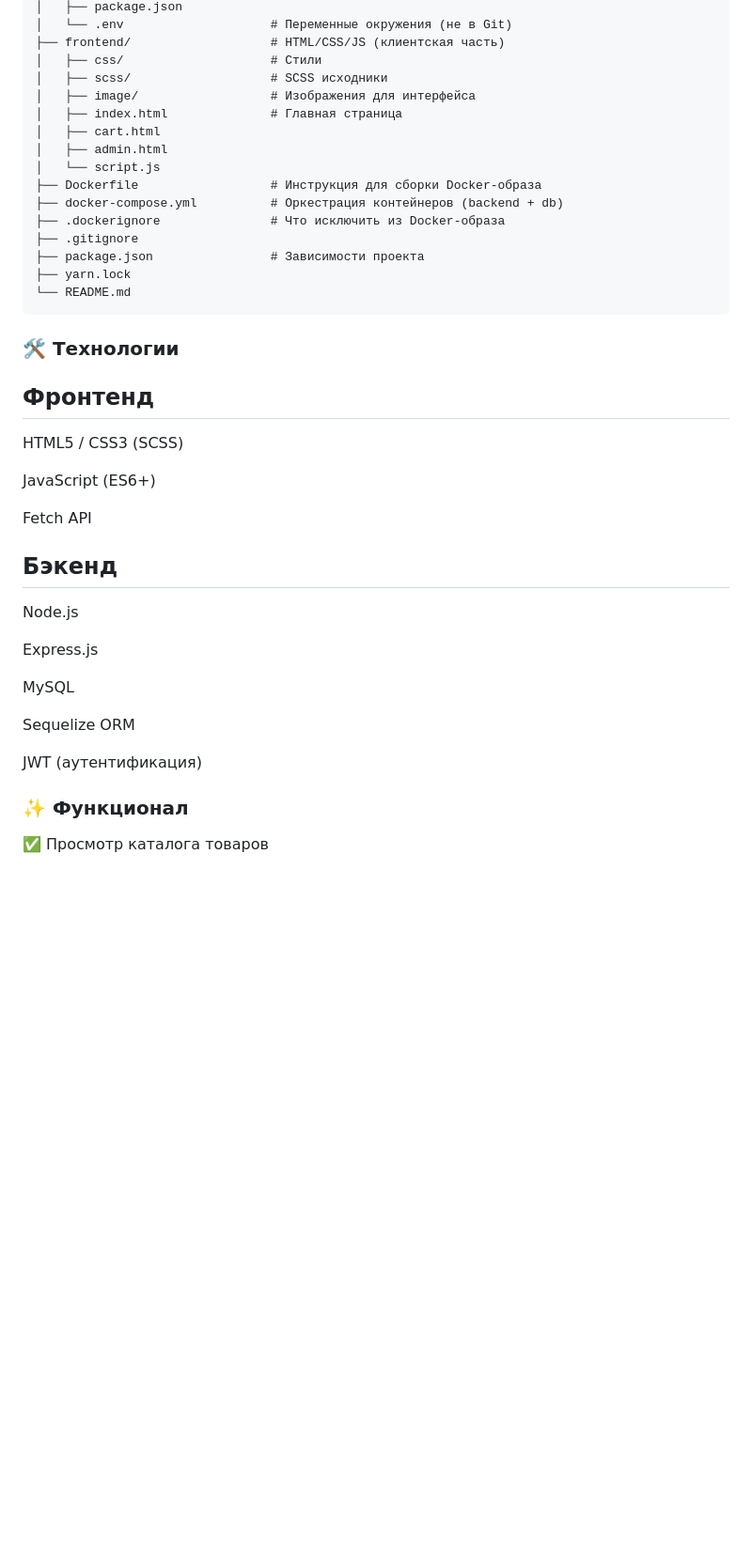
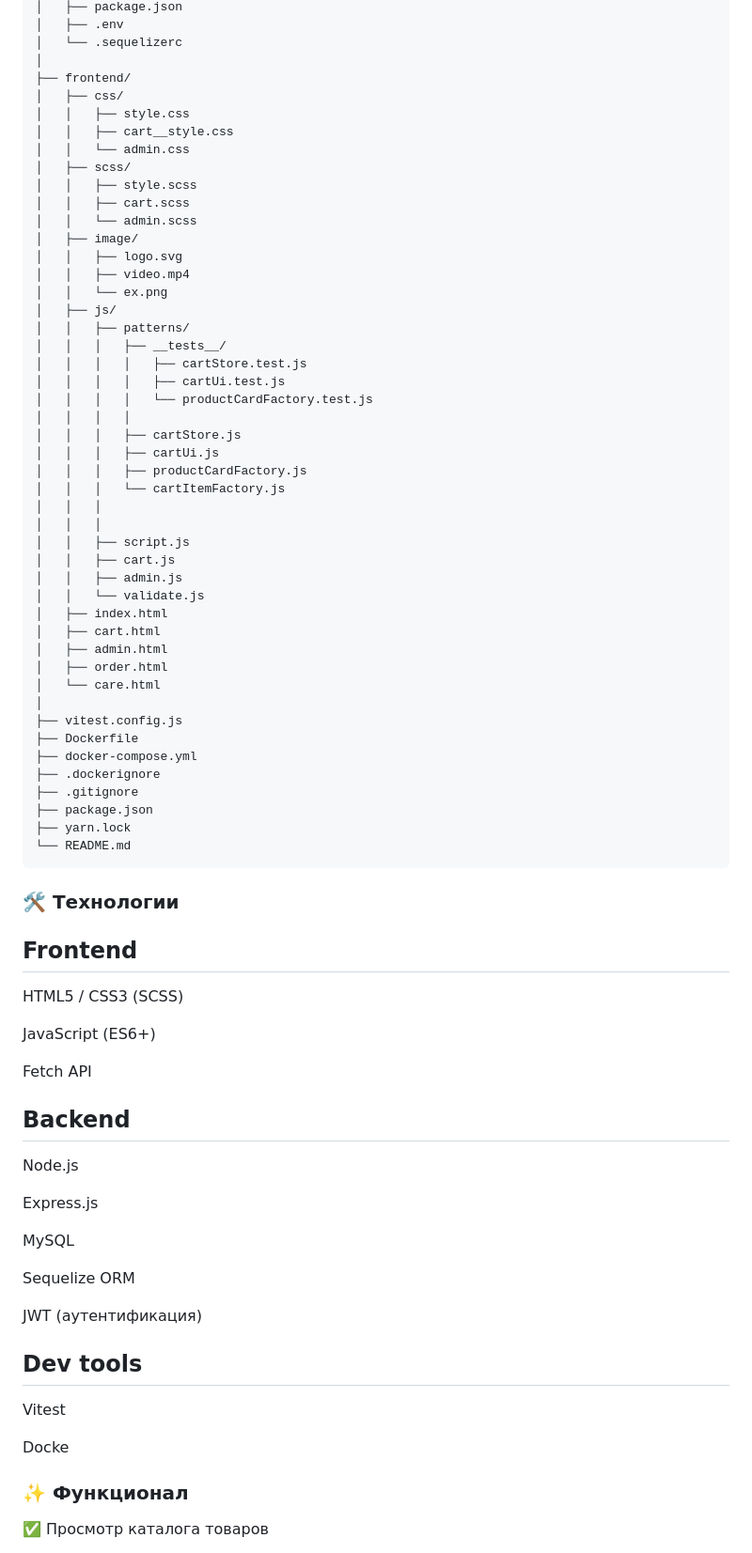
Before and after one commit to NastyaFetisova/merch-shop, a Markdown page: README.md, the part around one of its changes. Shown at 94% size. Drawn GitHub-style; blank space fills up the shorter version.

````diff
--- a/README.md
+++ b/README.md
@@ -130,24 +173,55 @@ merch-shop/
 │   ├── package.json
-│   └── .env                    # Переменные окружения (не в Git)
-├── frontend/                   # HTML/CSS/JS (клиентская часть)
-│   ├── css/                    # Стили
-│   ├── scss/                   # SCSS исходники
-│   ├── image/                  # Изображения для интерфейса
-│   ├── index.html              # Главная страница
+│   ├── .env
+│   └── .sequelizerc
+│
+├── frontend/
+│   ├── css/
+│   │   ├── style.css
+│   │   ├── cart__style.css
+│   │   └── admin.css
+│   ├── scss/
+│   │   ├── style.scss
+│   │   ├── cart.scss
+│   │   └── admin.scss
+│   ├── image/
+│   │   ├── logo.svg
+│   │   ├── video.mp4
+│   │   └── ex.png
+│   ├── js/
+│   │   ├── patterns/
+│   │   │   ├── __tests__/
+│   │   │   │   ├── cartStore.test.js
+│   │   │   │   ├── cartUi.test.js
+│   │   │   │   └── productCardFactory.test.js
+│   │   │   │
+│   │   │   ├── cartStore.js
+│   │   │   ├── cartUi.js
+│   │   │   ├── productCardFactory.js
+│   │   │   └── cartItemFactory.js
+│   │   │
+│   │   │
+│   │   ├── script.js
+│   │   ├── cart.js
+│   │   ├── admin.js
+│   │   └── validate.js
+│   ├── index.html
 │   ├── cart.html
 │   ├── admin.html
-│   └── script.js
-├── Dockerfile                  # Инструкция для сборки Docker-образа
-├── docker-compose.yml          # Оркестрация контейнеров (backend + db)
-├── .dockerignore               # Что исключить из Docker-образа
+│   ├── order.html
+│   └── care.html
+│
+├── vitest.config.js
+├── Dockerfile
+├── docker-compose.yml
+├── .dockerignore
 ├── .gitignore
-├── package.json                # Зависимости проекта
+├── package.json
 ├── yarn.lock
 └── README.md
 ```
 
 ### 🛠️ Технологии
-## Фронтенд
+## Frontend
 
 HTML5 / CSS3 (SCSS)
 
@@ -156,7 +230,7 @@ JavaScript (ES6+)
 Fetch API
 
 
-## Бэкенд
+## Backend
 Node.js
 
 Express.js
@@ -166,6 +240,11 @@ MySQL
 Sequelize ORM
 
 JWT (аутентификация)
+
+## Dev tools
+Vitest
+
+Docke
 
 ### ✨ Функционал
 ✅ Просмотр каталога товаров
````
Also changed, not shown: other parts of README.md (+57 -10 lines).
